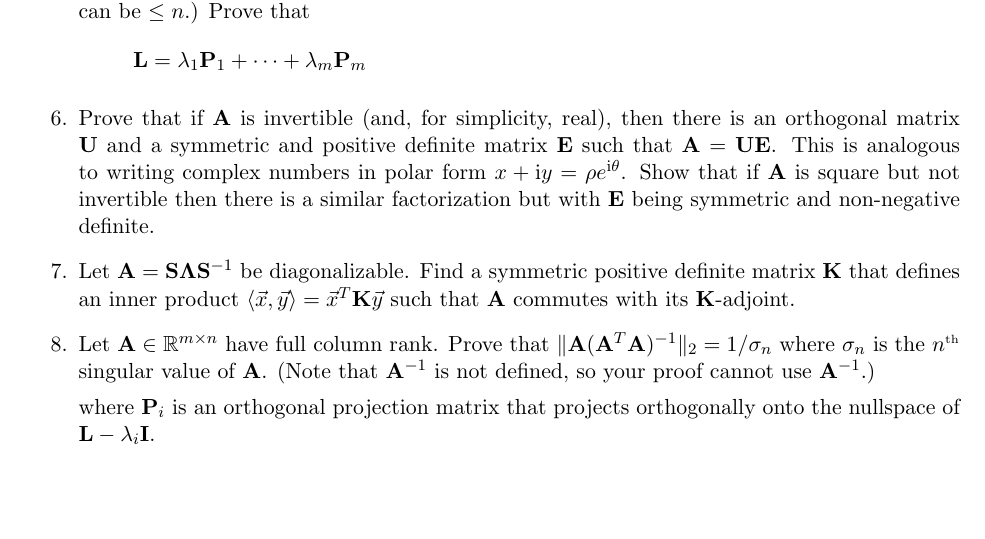
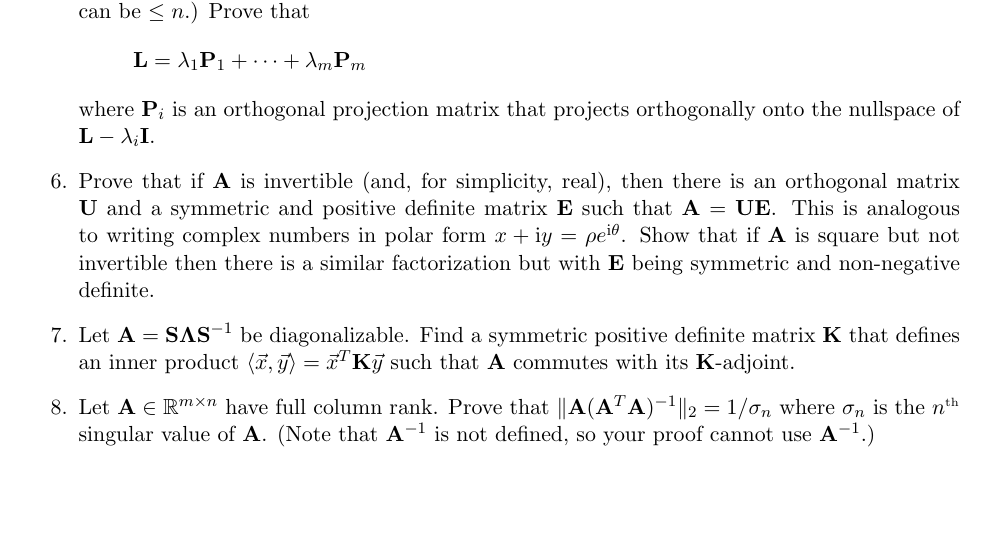
Before and after one commit to iangrooms/Lin_Alg_Math_Camp, a LaTeX document (Worksheets/Worksheet_05.tex): part of the page, cut so that both start at the same text. Compiled offline with pdfLaTeX.

Commit message:
Fix problem 5

```diff
--- a/Worksheets/Worksheet_05.tex
+++ b/Worksheets/Worksheet_05.tex
@@ -36,14 +36,13 @@ where $\mathbf{D}$ is diagonal.
 
 \item Suppose that $\mathbf{L}\in\mathbb{R}^{n\times n}$ is a symmetric matrix with eigenvalues $\lambda_1,\ldots,\lambda_m$. (Note that $m$ can be $\le n$.) Prove that
 \[\mathbf{L} = \lambda_1 \mathbf{P}_1 + \cdots+\lambda_m\mathbf{P}_m\]
+where $\mathbf{P}_i$ is an orthogonal projection matrix that projects orthogonally onto the nullspace of $\mathbf{L} - \lambda_i\mathbf{I}$.
 
 \item Prove that if $\mathbf{A}$ is invertible (and, for simplicity, real), then there is an orthogonal matrix $\mathbf{U}$ and a symmetric and positive definite matrix $\mathbf{E}$ such that $\mathbf{A} = \mathbf{UE}$. This is analogous to writing complex numbers in polar form $x+\imag y = \rho e^{\imag \theta}$. Show that if $\mathbf{A}$ is square but not invertible then there is a similar factorization but with $\mathbf{E}$ being symmetric and non-negative definite.
 
 \item Let $\mathbf{A} = \mathbf{S\Lambda S}^{-1}$ be diagonalizable. Find a symmetric positive definite matrix $\mathbf{K}$ that defines an inner product $\langle\vec{x},\vec{y}\rangle =\vec{x}^T\mat{K}\vec{y}$ such that $\mathbf{A}$ commutes with its $\mat{K}$-adjoint.
 
 \item Let $\mat{A}\in\mathbb{R}^{m\times n}$ have full column rank. Prove that $\|\mat{A}(\mat{A}^T\mat{A})^{-1}\|_2=1/\sigma_n$ where $\sigma_n$ is the $n^{\mbox{\tiny th}}$ singular value of $\mat{A}$. (Note that $\mat{A}^{-1}$ is not defined, so your proof cannot use $\mat{A}^{-1}$.)
-
-where $\mathbf{P}_i$ is an orthogonal projection matrix that projects orthogonally onto the nullspace of $\mathbf{L} - \lambda_i\mathbf{I}$.
 \end{enumerate}
 
 
```
Also changed, not shown: Worksheets/Worksheet_05.pdf.
